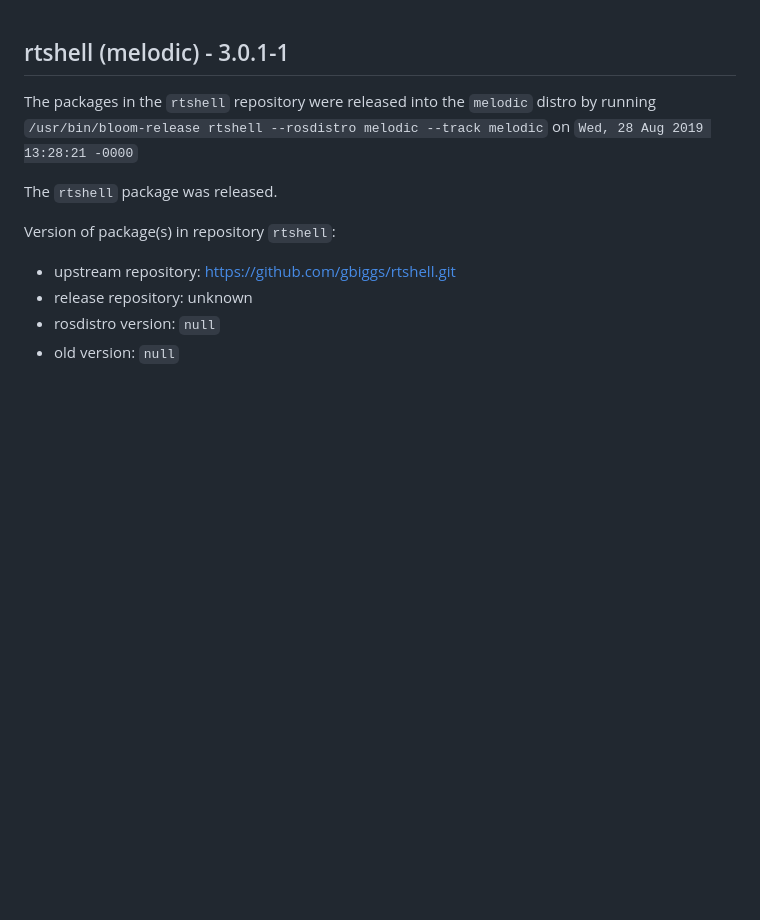
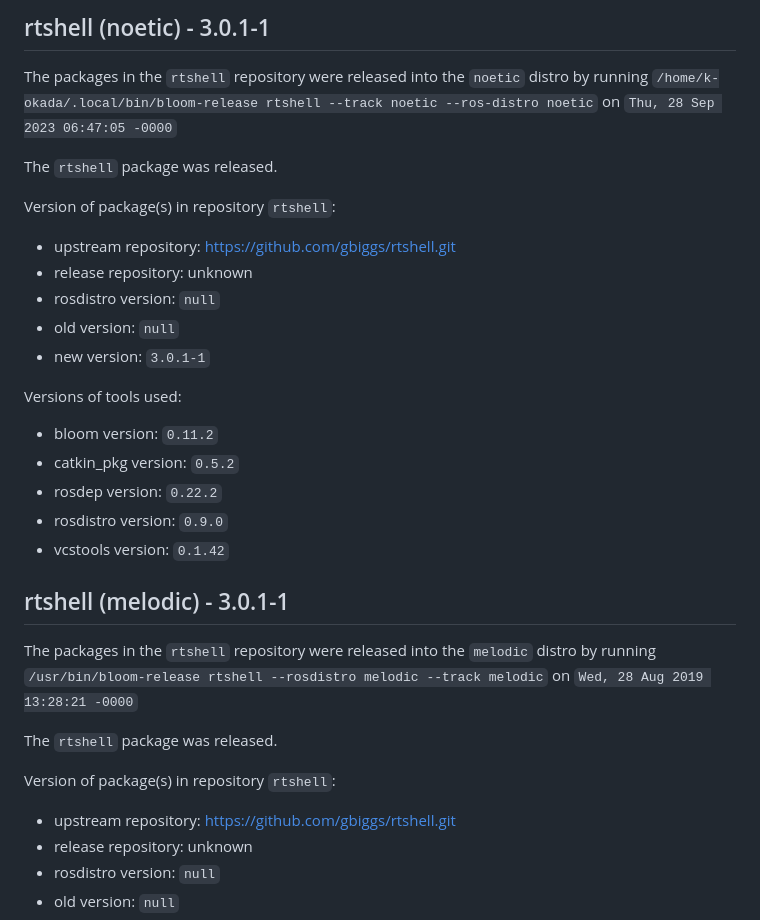
Before and after one commit to tork-a/rtshell-release, a Markdown page: README.md, the part around the change. Drawn GitHub-style; blank space fills up the shorter version.

```diff
--- a/README.md
+++ b/README.md
@@ -1,3 +1,26 @@
+## rtshell (noetic) - 3.0.1-1
+
+The packages in the `rtshell` repository were released into the `noetic` distro by running `/home/k-okada/.local/bin/bloom-release rtshell --track noetic --ros-distro noetic` on `Thu, 28 Sep 2023 06:47:05 -0000`
+
+The `rtshell` package was released.
+
+Version of package(s) in repository `rtshell`:
+
+- upstream repository: https://github.com/gbiggs/rtshell.git
+- release repository: unknown
+- rosdistro version: `null`
+- old version: `null`
+- new version: `3.0.1-1`
+
+Versions of tools used:
+
+- bloom version: `0.11.2`
+- catkin_pkg version: `0.5.2`
+- rosdep version: `0.22.2`
+- rosdistro version: `0.9.0`
+- vcstools version: `0.1.42`
+
+
 ## rtshell (melodic) - 3.0.1-1
 
 The packages in the `rtshell` repository were released into the `melodic` distro by running `/usr/bin/bloom-release rtshell --rosdistro melodic --track melodic` on `Wed, 28 Aug 2019 13:28:21 -0000`
```
